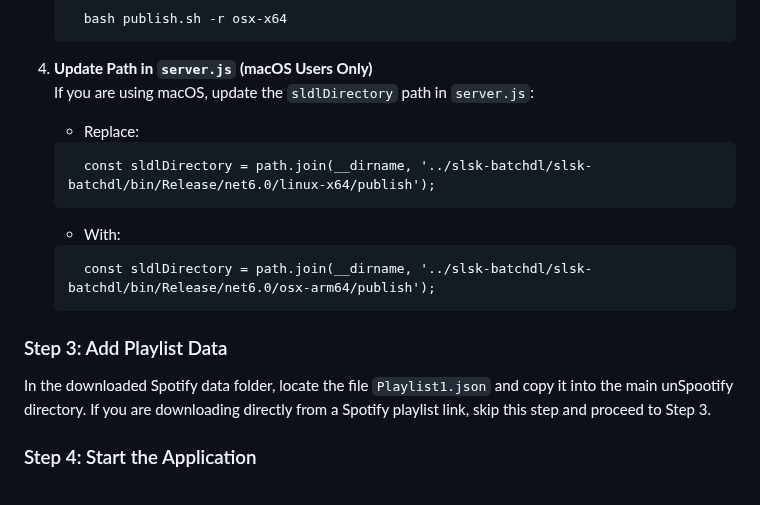
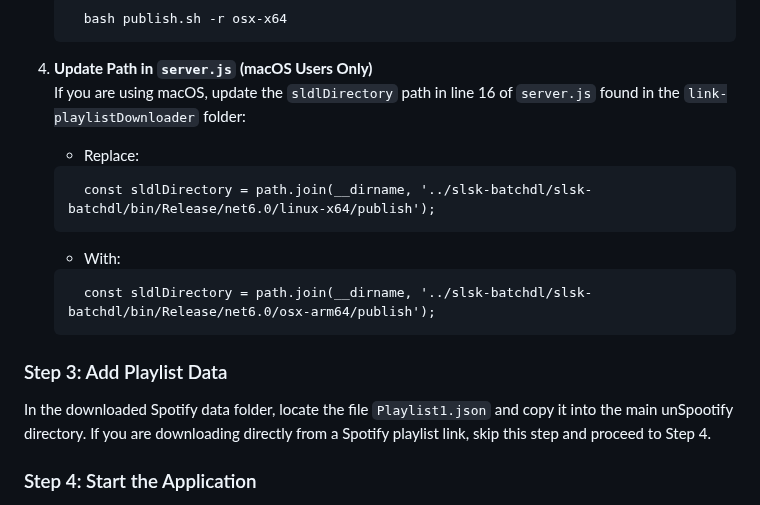
Before and after one commit to tyndalestutz/unSpootify, a Markdown page: README.md, the part around the change. GitHub-like rendering.

Commit message:
quick fix to README.md

````diff
--- a/README.md
+++ b/README.md
@@ -66,7 +66,7 @@ To keep track of the playlists you're downloading, it is recommended to save the
      bash publish.sh -r osx-x64
    ```
 4. **Update Path in `server.js` (macOS Users Only)**
-   If you are using macOS, update the `sldlDirectory` path in `server.js`:
+   If you are using macOS, update the `sldlDirectory` path in line 16 of `server.js` found in the `link-playlistDownloader` folder:
 
    - Replace:
    ```
@@ -78,7 +78,7 @@ To keep track of the playlists you're downloading, it is recommended to save the
    ```
 ### Step 3: Add Playlist Data
 
-In the downloaded Spotify data folder, locate the file `Playlist1.json` and copy it into the main unSpootify directory. If you are downloading directly from a Spotify playlist link, skip this step and proceed to Step 3.
+In the downloaded Spotify data folder, locate the file `Playlist1.json` and copy it into the main unSpootify directory. If you are downloading directly from a Spotify playlist link, skip this step and proceed to Step 4.
 
 ### Step 4: Start the Application
 
````
